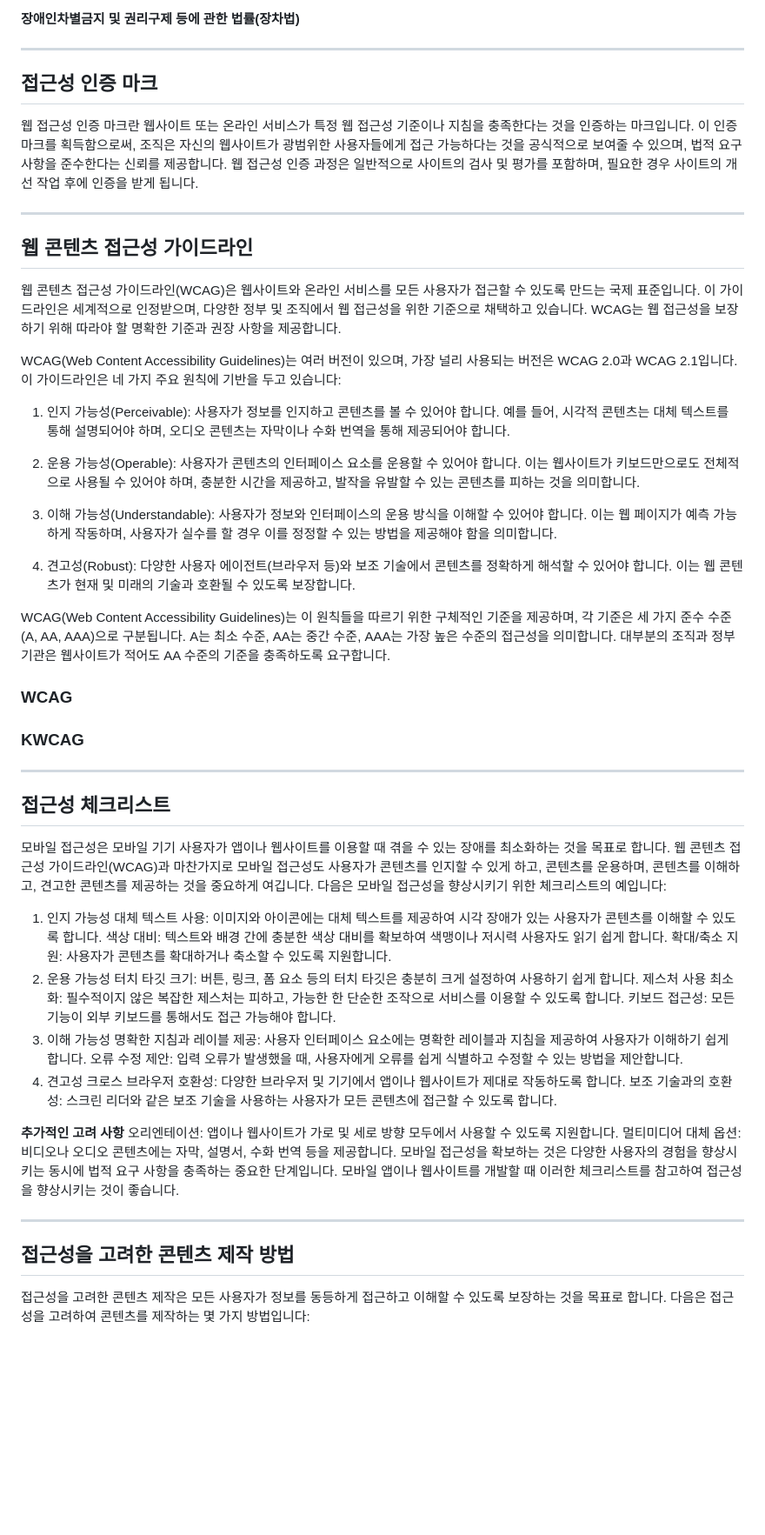
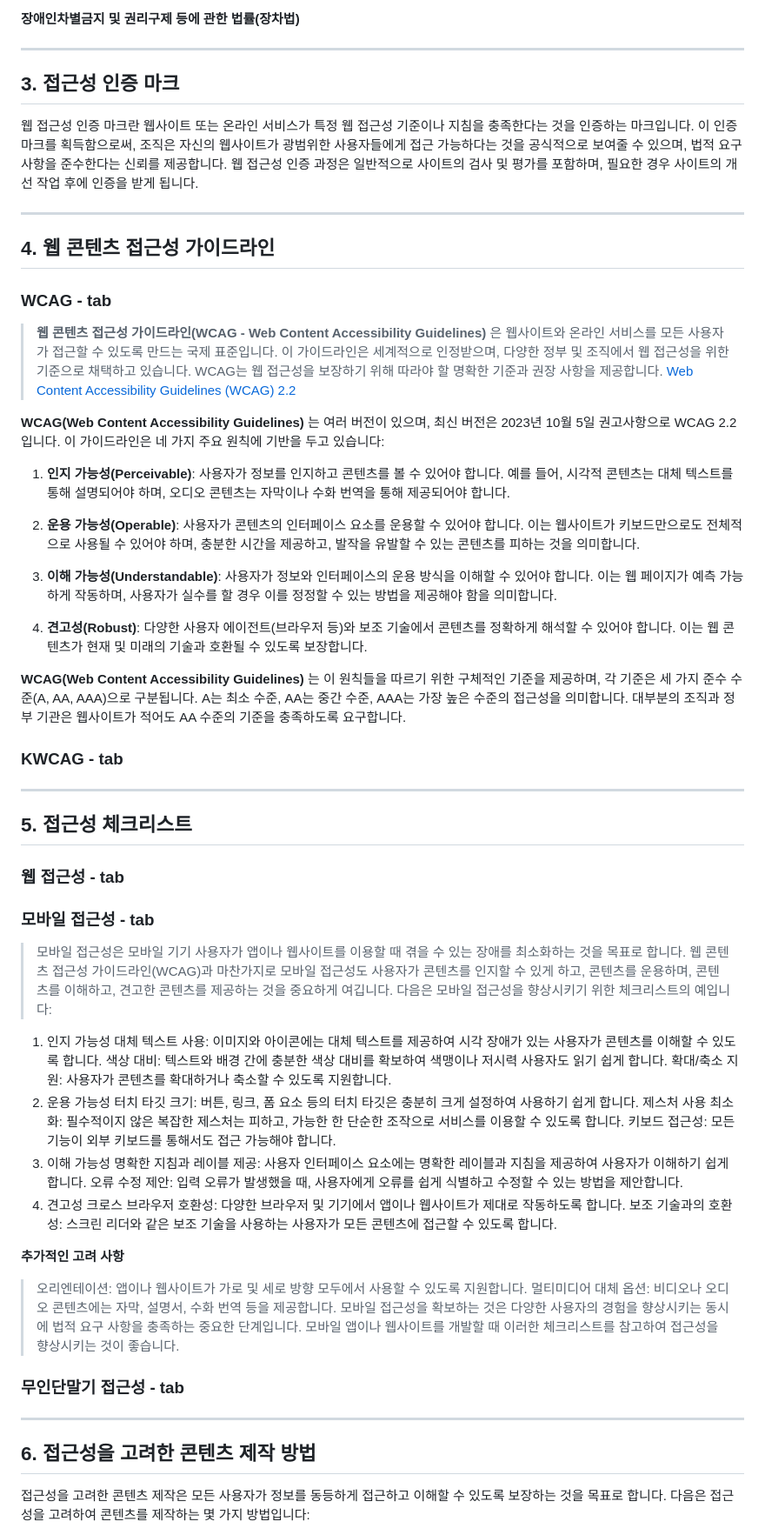
Before and after one commit to uxkm/a11y, a Markdown page: README.md, the part around one of its changes. Shown at 87% size. GitHub-like rendering; blank space fills up the shorter version.

```diff
--- a/README.md
+++ b/README.md
@@ -104,33 +124,38 @@
 
 ---
 
-## 접근성 인증 마크
+## 3. 접근성 인증 마크
 웹 접근성 인증 마크란 웹사이트 또는 온라인 서비스가 특정 웹 접근성 기준이나 지침을 충족한다는 것을 인증하는 마크입니다. 이 인증 마크를 획득함으로써, 조직은 자신의 웹사이트가 광범위한 사용자들에게 접근 가능하다는 것을 공식적으로 보여줄 수 있으며, 법적 요구 사항을 준수한다는 신뢰를 제공합니다. 웹 접근성 인증 과정은 일반적으로 사이트의 검사 및 평가를 포함하며, 필요한 경우 사이트의 개선 작업 후에 인증을 받게 됩니다.
 
 ---
 
-## 웹 콘텐츠 접근성 가이드라인
-웹 콘텐츠 접근성 가이드라인(WCAG)은 웹사이트와 온라인 서비스를 모든 사용자가 접근할 수 있도록 만드는 국제 표준입니다. 이 가이드라인은 세계적으로 인정받으며, 다양한 정부 및 조직에서 웹 접근성을 위한 기준으로 채택하고 있습니다. WCAG는 웹 접근성을 보장하기 위해 따라야 할 명확한 기준과 권장 사항을 제공합니다.
+## 4. 웹 콘텐츠 접근성 가이드라인
 
-WCAG(Web Content Accessibility Guidelines)는 여러 버전이 있으며, 가장 널리 사용되는 버전은 WCAG 2.0과 WCAG 2.1입니다. 이 가이드라인은 네 가지 주요 원칙에 기반을 두고 있습니다:
+### WCAG - tab
+>**웹 콘텐츠 접근성 가이드라인(WCAG - Web Content Accessibility Guidelines)** 은 웹사이트와 온라인 서비스를 모든 사용자가 접근할 수 있도록 만드는 국제 표준입니다. 이 가이드라인은 세계적으로 인정받으며, 다양한 정부 및 조직에서 웹 접근성을 위한 기준으로 채택하고 있습니다. WCAG는 웹 접근성을 보장하기 위해 따라야 할 명확한 기준과 권장 사항을 제공합니다.
+[Web Content Accessibility Guidelines (WCAG) 2.2](https://www.w3.org/TR/WCAG22/)
 
-1. 인지 가능성(Perceivable): 사용자가 정보를 인지하고 콘텐츠를 볼 수 있어야 합니다. 예를 들어, 시각적 콘텐츠는 대체 텍스트를 통해 설명되어야 하며, 오디오 콘텐츠는 자막이나 수화 번역을 통해 제공되어야 합니다.
+**WCAG(Web Content Accessibility Guidelines)** 는 여러 버전이 있으며, 최신 버전은 2023년 10월 5일 권고사항으로 WCAG 2.2입니다. 이 가이드라인은 네 가지 주요 원칙에 기반을 두고 있습니다:
 
-2. 운용 가능성(Operable): 사용자가 콘텐츠의 인터페이스 요소를 운용할 수 있어야 합니다. 이는 웹사이트가 키보드만으로도 전체적으로 사용될 수 있어야 하며, 충분한 시간을 제공하고, 발작을 유발할 수 있는 콘텐츠를 피하는 것을 의미합니다.
+1. **인지 가능성(Perceivable)**: 사용자가 정보를 인지하고 콘텐츠를 볼 수 있어야 합니다. 예를 들어, 시각적 콘텐츠는 대체 텍스트를 통해 설명되어야 하며, 오디오 콘텐츠는 자막이나 수화 번역을 통해 제공되어야 합니다.
 
-3. 이해 가능성(Understandable): 사용자가 정보와 인터페이스의 운용 방식을 이해할 수 있어야 합니다. 이는 웹 페이지가 예측 가능하게 작동하며, 사용자가 실수를 할 경우 이를 정정할 수 있는 방법을 제공해야 함을 의미합니다.
+2. **운용 가능성(Operable)**: 사용자가 콘텐츠의 인터페이스 요소를 운용할 수 있어야 합니다. 이는 웹사이트가 키보드만으로도 전체적으로 사용될 수 있어야 하며, 충분한 시간을 제공하고, 발작을 유발할 수 있는 콘텐츠를 피하는 것을 의미합니다.
 
-4. 견고성(Robust): 다양한 사용자 에이전트(브라우저 등)와 보조 기술에서 콘텐츠를 정확하게 해석할 수 있어야 합니다. 이는 웹 콘텐츠가 현재 및 미래의 기술과 호환될 수 있도록 보장합니다.
+3. **이해 가능성(Understandable)**: 사용자가 정보와 인터페이스의 운용 방식을 이해할 수 있어야 합니다. 이는 웹 페이지가 예측 가능하게 작동하며, 사용자가 실수를 할 경우 이를 정정할 수 있는 방법을 제공해야 함을 의미합니다.
 
-WCAG(Web Content Accessibility Guidelines)는 이 원칙들을 따르기 위한 구체적인 기준을 제공하며, 각 기준은 세 가지 준수 수준(A, AA, AAA)으로 구분됩니다. A는 최소 수준, AA는 중간 수준, AAA는 가장 높은 수준의 접근성을 의미합니다. 대부분의 조직과 정부 기관은 웹사이트가 적어도 AA 수준의 기준을 충족하도록 요구합니다.
+4. **견고성(Robust)**: 다양한 사용자 에이전트(브라우저 등)와 보조 기술에서 콘텐츠를 정확하게 해석할 수 있어야 합니다. 이는 웹 콘텐츠가 현재 및 미래의 기술과 호환될 수 있도록 보장합니다.
 
-### WCAG
-### KWCAG
+**WCAG(Web Content Accessibility Guidelines)** 는 이 원칙들을 따르기 위한 구체적인 기준을 제공하며, 각 기준은 세 가지 준수 수준(A, AA, AAA)으로 구분됩니다. A는 최소 수준, AA는 중간 수준, AAA는 가장 높은 수준의 접근성을 의미합니다. 대부분의 조직과 정부 기관은 웹사이트가 적어도 AA 수준의 기준을 충족하도록 요구합니다.
+
+### KWCAG - tab
 
 ---
 
-## 접근성 체크리스트
-모바일 접근성은 모바일 기기 사용자가 앱이나 웹사이트를 이용할 때 겪을 수 있는 장애를 최소화하는 것을 목표로 합니다. 웹 콘텐츠 접근성 가이드라인(WCAG)과 마찬가지로 모바일 접근성도 사용자가 콘텐츠를 인지할 수 있게 하고, 콘텐츠를 운용하며, 콘텐츠를 이해하고, 견고한 콘텐츠를 제공하는 것을 중요하게 여깁니다. 다음은 모바일 접근성을 향상시키기 위한 체크리스트의 예입니다:
+## 5. 접근성 체크리스트
+### 웹 접근성 - tab
+
+### 모바일 접근성 - tab
+>모바일 접근성은 모바일 기기 사용자가 앱이나 웹사이트를 이용할 때 겪을 수 있는 장애를 최소화하는 것을 목표로 합니다. 웹 콘텐츠 접근성 가이드라인(WCAG)과 마찬가지로 모바일 접근성도 사용자가 콘텐츠를 인지할 수 있게 하고, 콘텐츠를 운용하며, 콘텐츠를 이해하고, 견고한 콘텐츠를 제공하는 것을 중요하게 여깁니다. 다음은 모바일 접근성을 향상시키기 위한 체크리스트의 예입니다:
 
 1. 인지 가능성
 대체 텍스트 사용: 이미지와 아이콘에는 대체 텍스트를 제공하여 시각 장애가 있는 사용자가 콘텐츠를 이해할 수 있도록 합니다.
@@ -148,13 +173,15 @@ WCAG(Web Content Accessibility Guidelines)는 이 원칙들을 따르기 위한
 보조 기술과의 호환성: 스크린 리더와 같은 보조 기술을 사용하는 사용자가 모든 콘텐츠에 접근할 수 있도록 합니다.
 
 **추가적인 고려 사항**
-오리엔테이션: 앱이나 웹사이트가 가로 및 세로 방향 모두에서 사용할 수 있도록 지원합니다.
+>오리엔테이션: 앱이나 웹사이트가 가로 및 세로 방향 모두에서 사용할 수 있도록 지원합니다.
 멀티미디어 대체 옵션: 비디오나 오디오 콘텐츠에는 자막, 설명서, 수화 번역 등을 제공합니다.
 모바일 접근성을 확보하는 것은 다양한 사용자의 경험을 향상시키는 동시에 법적 요구 사항을 충족하는 중요한 단계입니다. 모바일 앱이나 웹사이트를 개발할 때 이러한 체크리스트를 참고하여 접근성을 향상시키는 것이 좋습니다.
 
+### 무인단말기 접근성 - tab
+
 ---
 
-## 접근성을 고려한 콘텐츠 제작 방법
+## 6. 접근성을 고려한 콘텐츠 제작 방법
 접근성을 고려한 콘텐츠 제작은 모든 사용자가 정보를 동등하게 접근하고 이해할 수 있도록 보장하는 것을 목표로 합니다. 다음은 접근성을 고려하여 콘텐츠를 제작하는 몇 가지 방법입니다:
 
 1. 명확하고 읽기 쉬운 텍스트 사용
```
Also changed, not shown: other parts of README.md (+42 -22 lines).
